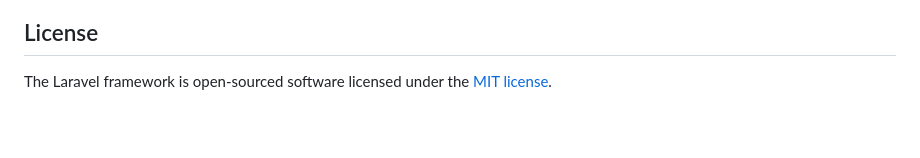
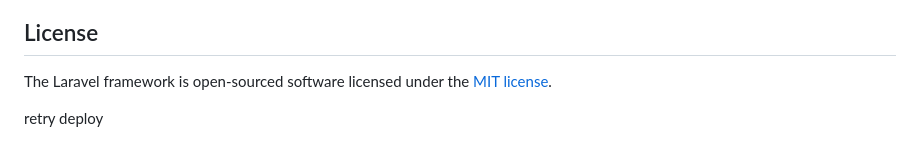
Before and after one commit to chrisloyddomingo-ctrl/Web-Based_Unifast_Information_Management_System, a Markdown page: README.md, the part around the change. Rendered like a GitHub page; blank space fills up the shorter version.

```diff
--- a/README.md
+++ b/README.md
@@ -64,3 +64,5 @@ If you discover a security vulnerability within Laravel, please send an e-mail t
 ## License
 
 The Laravel framework is open-sourced software licensed under the [MIT license](https://opensource.org/licenses/MIT).
+
+retry deploy
```
